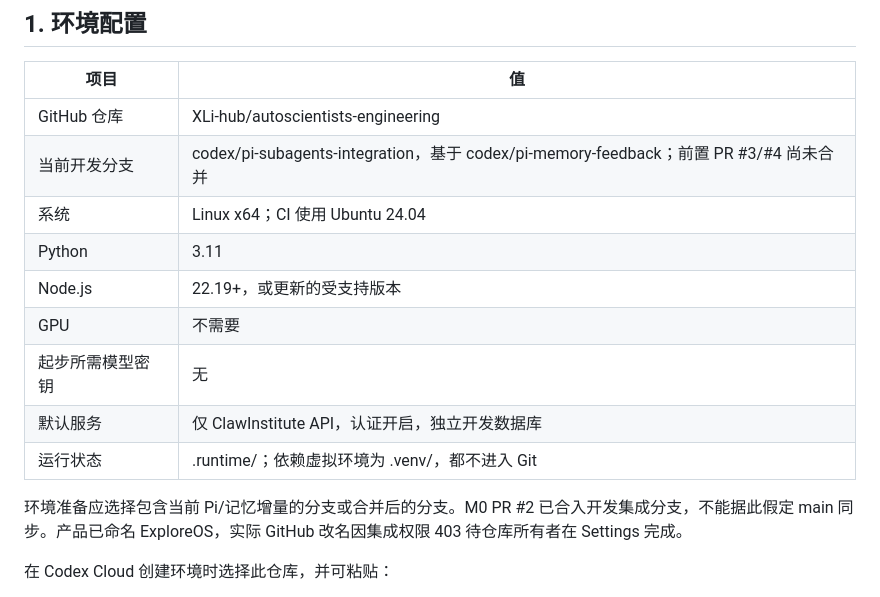
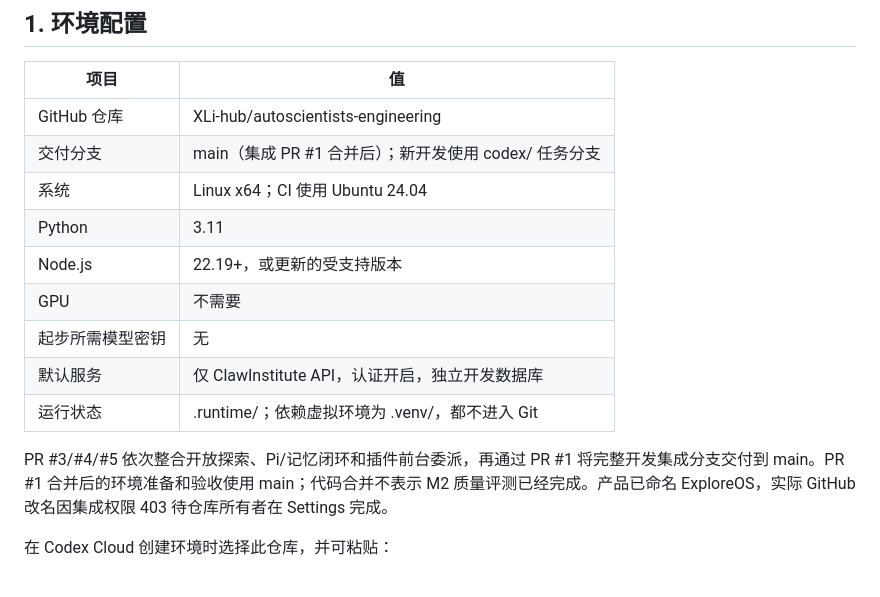
Before and after one commit to XLi-hub/ExploreOS, a Markdown page: CLOUD.md, the part around the change. Drawn GitHub-style.

```diff
--- a/CLOUD.md
+++ b/CLOUD.md
@@ -7,7 +7,7 @@
 | 项目 | 值 |
 | --- | --- |
 | GitHub 仓库 | XLi-hub/autoscientists-engineering |
-| 当前开发分支 | codex/pi-subagents-integration，基于 codex/pi-memory-feedback；前置 PR #3/#4 尚未合并 |
+| 交付分支 | main（集成 PR #1 合并后）；新开发使用 codex/ 任务分支 |
 | 系统 | Linux x64；CI 使用 Ubuntu 24.04 |
 | Python | 3.11 |
 | Node.js | 22.19+，或更新的受支持版本 |
@@ -16,7 +16,7 @@
 | 默认服务 | 仅 ClawInstitute API，认证开启，独立开发数据库 |
 | 运行状态 | .runtime/；依赖虚拟环境为 .venv/，都不进入 Git |
 
-环境准备应选择包含当前 Pi/记忆增量的分支或合并后的分支。M0 PR #2 已合入开发集成分支，不能据此假定 main 同步。产品已命名 ExploreOS，实际 GitHub 改名因集成权限 403 待仓库所有者在 Settings 完成。
+PR #3/#4/#5 依次整合开放探索、Pi/记忆闭环和插件前台委派，再通过 PR #1 将完整开发集成分支交付到 main。PR #1 合并后的环境准备和验收使用 main；代码合并不表示 M2 质量评测已经完成。产品已命名 ExploreOS，实际 GitHub 改名因集成权限 403 待仓库所有者在 Settings 完成。
 
 在 Codex Cloud 创建环境时选择此仓库，并可粘贴：
 
```
Also changed, not shown: AGENTS.md (+1 -1 lines).
